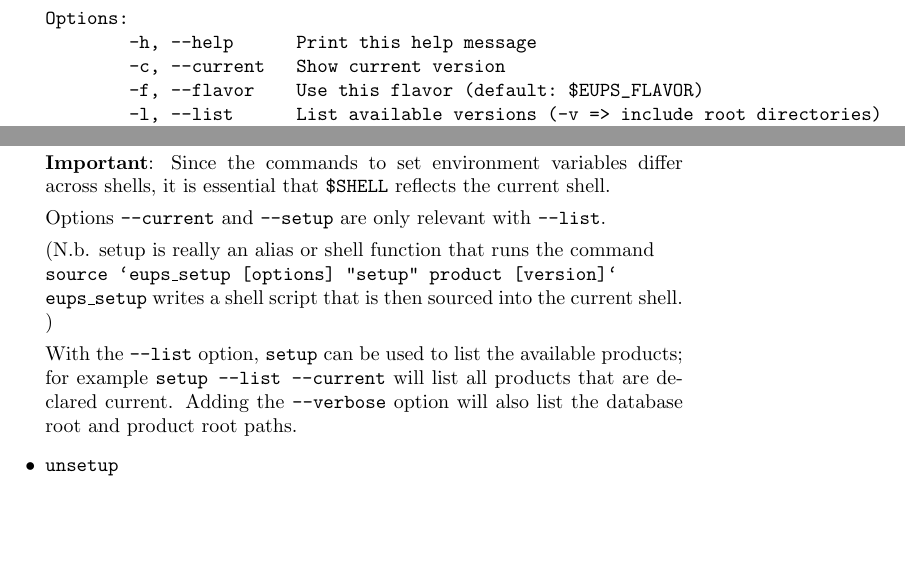
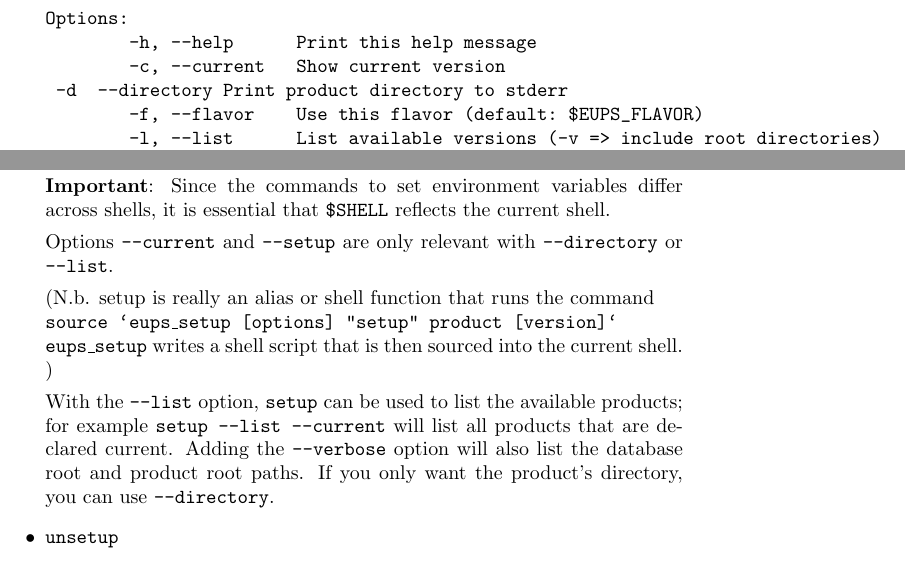
Before and after one commit to RobertLuptonTheGood/eups, a LaTeX document (doc/eups.tex): two parts of page 8 of 12, joined at a grey line, cut so that both start at the same text, the shorter picture padded with empty space. Compiled offline with pdfLaTeX.

Commit message:
Add/use a --directory flag to setup

```diff
--- a/doc/eups.tex
+++ b/doc/eups.tex
@@ -429,6 +429,7 @@ Usage:
 Options:
         -h, --help      Print this help message
         -c, --current   Show current version
+	-d  --directory Print product directory to stderr
         -f, --flavor    Use this flavor (default: $EUPS_FLAVOR)
         -l, --list      List available versions (-v => include root directories)
         -n              Don't actually do anything
@@ -447,7 +448,8 @@ This is the workhorse routine. It sets up \code{version} of \code{product}.
 \textbf{Important}: Since the commands to set environment variables differ across shells,
 it is essential that \code{\$SHELL} reflects the current shell.
 
-Options \code{--current} and \code{--setup} are only relevant with \code{--list}.
+Options \code{--current} and \code{--setup} are only relevant with \code{--directory}
+or \code{--list}.
 
 (N.b. setup is really an alias or shell function that runs the command\hfil\break
 \code{source `eups\_setup [options] "setup" product [version]`}\hfil\break
@@ -458,7 +460,8 @@ current shell.
 With the \code{--list} option, \code{setup} can be used to list the available
 products; for example \code{setup --list --current} will list all products that
 are declared current. Adding the \code{--verbose} option will also
-list the database root and product root paths.
+list the database root and product root paths.  If you only want the product's
+directory, you can use \code{--directory}.
 
 %------------------------------------------------------------------------------
 
```
Also changed, not shown: 6 other files.
